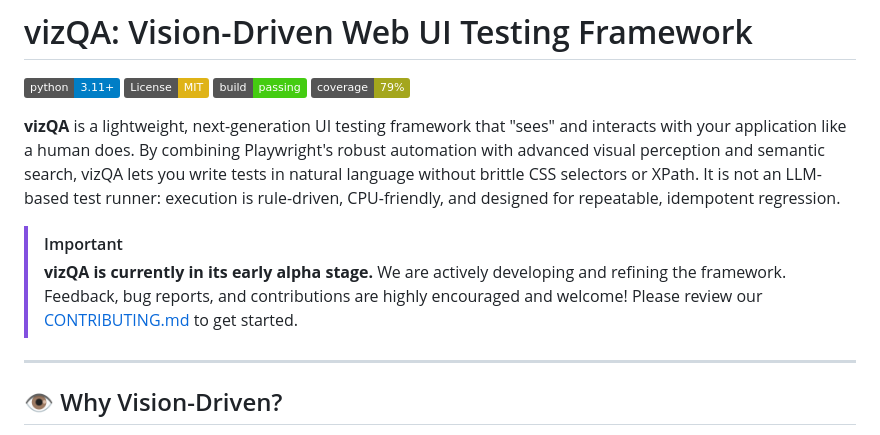
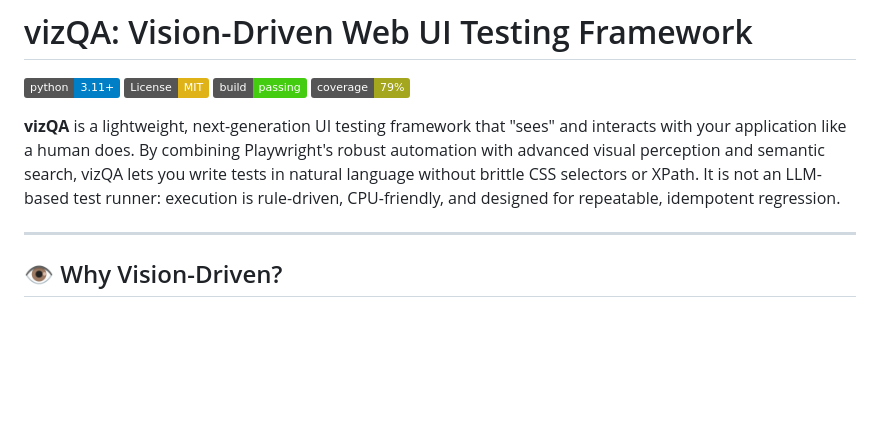
Before and after one commit to TinyReasonLabs/vizQA, a Markdown page: README.md, the part around the change. Rendered like a GitHub page; badges without logos; blank space fills up the shorter version.

Commit message:
Update README to remove alpha stage notice
Removed early alpha stage warning and encouragement for feedback.

```diff
--- a/README.md
+++ b/README.md
@@ -6,9 +6,6 @@
 [![Code Coverage](https://img.shields.io/badge/coverage-79%25-yellowgreen.svg)]()
 
 **vizQA** is a lightweight, next-generation UI testing framework that "sees" and interacts with your application like a human does. By combining Playwright's robust automation with advanced visual perception and semantic search, vizQA lets you write tests in natural language without brittle CSS selectors or XPath. It is not an LLM-based test runner: execution is rule-driven, CPU-friendly, and designed for repeatable, idempotent regression.
-
-> [!IMPORTANT]
-> **vizQA is currently in its early alpha stage.** We are actively developing and refining the framework. Feedback, bug reports, and contributions are highly encouraged and welcome! Please review our [CONTRIBUTING.md](CONTRIBUTING.md) to get started.
 
 
 ---
```
